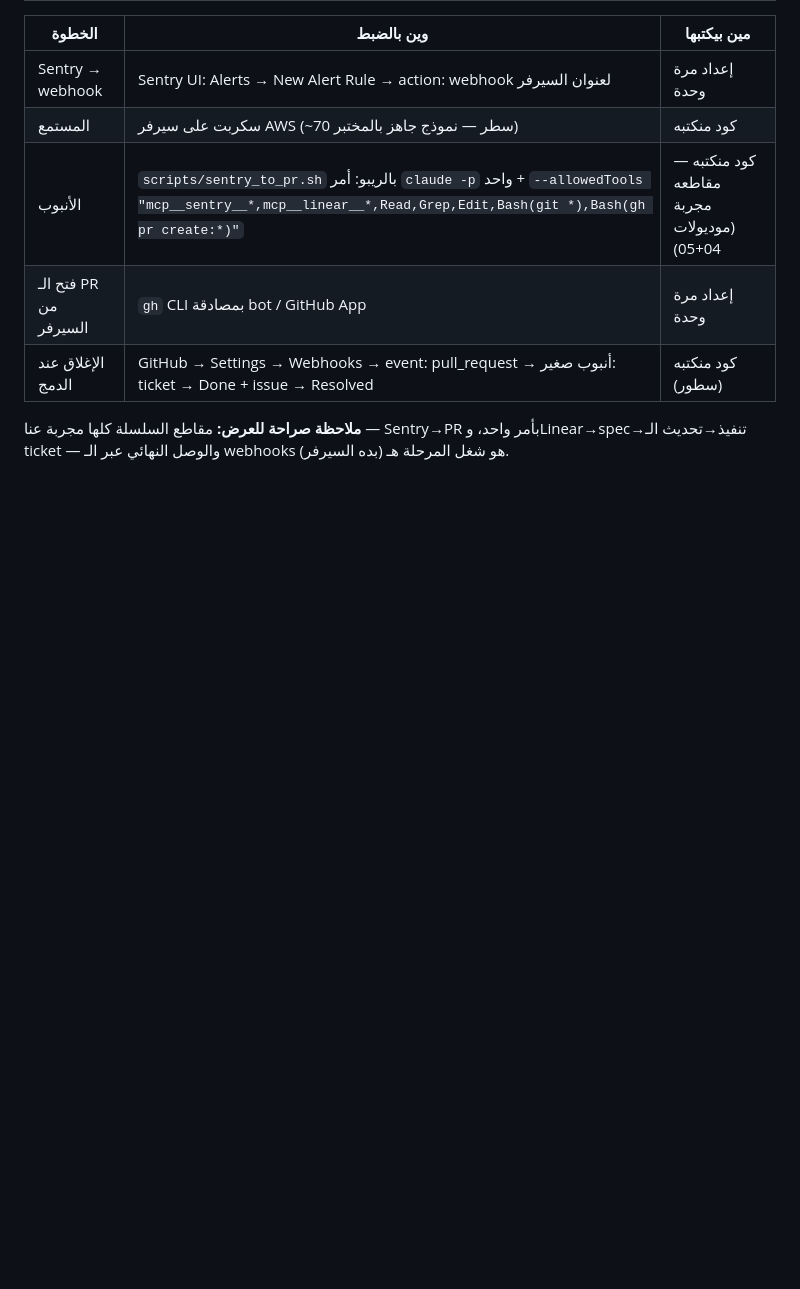
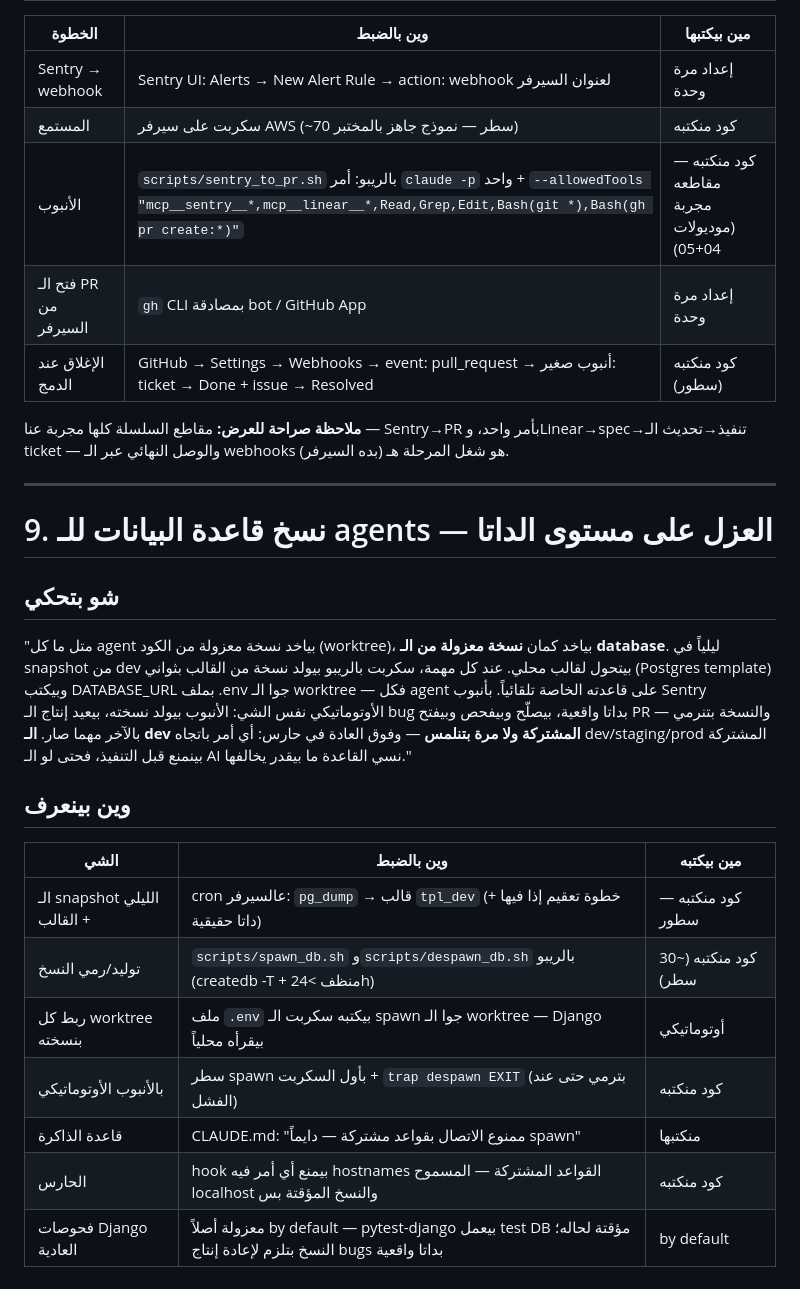
Before and after one commit to omar-arabgt/ai-development-lab, a Markdown page: slides/full-explanation-guide.md, the part around the change. GitHub-like rendering; blank space fills up the shorter version.

Commit message:
Guides section 9: per-agent database copies (nightly template, spawn/despawn, env binding, guard)

```diff
--- a/slides/full-explanation-guide.md
+++ b/slides/full-explanation-guide.md
@@ -159,3 +159,23 @@
 | الإغلاق عند الدمج | GitHub → Settings → Webhooks → event: pull_request → أنبوب صغير: ticket → Done + issue → Resolved | كود منكتبه (سطور) |
 
 **ملاحظة صراحة للعرض:** مقاطع السلسلة كلها مجربة عنا — Sentry→PR بأمر واحد، وLinear→spec→تنفيذ→تحديث الـ ticket — والوصل النهائي عبر الـ webhooks هو شغل المرحلة هـ (بده السيرفر).
+
+---
+
+# 9. نسخ قاعدة البيانات للـ agents — العزل على مستوى الداتا
+
+## شو بتحكي
+
+"متل ما كل agent بياخد نسخة معزولة من الكود (worktree)، بياخد كمان **نسخة معزولة من الـ database**. ليلياً في snapshot من dev بيتحول لقالب محلي. عند كل مهمة، سكربت بالريبو بيولد نسخة من القالب بثواني (Postgres template) وبيكتب DATABASE_URL بملف .env جوا الـ worktree — فكل agent على قاعدته الخاصة تلقائياً. بأنبوب Sentry الأوتوماتيكي نفس الشي: الأنبوب بيولد نسخته، بيعيد إنتاج الـ bug بداتا واقعية، بيصلّح وبيفحص وبيفتح PR — والنسخة بتنرمي بالآخر مهما صار. **الـ dev المشتركة ولا مرة بتنلمس** — وفوق العادة في حارس: أي أمر باتجاه dev/staging/prod المشتركة بينمنع قبل التنفيذ، فحتى لو الـ AI نسي القاعدة ما بيقدر يخالفها."
+
+## وين بينعرف
+
+| الشي | وين بالضبط | مين بيكتبه |
+|---|---|---|
+| الـ snapshot الليلي + القالب | cron عالسيرفر: `pg_dump` → قالب `tpl_dev` (+ خطوة تعقيم إذا فيها داتا حقيقية) | كود منكتبه — سطور |
+| توليد/رمي النسخ | `scripts/spawn_db.sh` و`scripts/despawn_db.sh` بالريبو (createdb -T + منظف >24h) | كود منكتبه (~30 سطر) |
+| ربط كل worktree بنسخته | ملف `.env` بيكتبه سكربت الـ spawn جوا الـ worktree — Django بيقرأه محلياً | أوتوماتيكي |
+| بالأنبوب الأوتوماتيكي | سطر spawn بأول السكربت + `trap despawn EXIT` (بترمي حتى عند الفشل) | كود منكتبه |
+| قاعدة الذاكرة | CLAUDE.md: "ممنوع الاتصال بقواعد مشتركة — دايماً spawn" | منكتبها |
+| الحارس | hook بيمنع أي أمر فيه hostnames القواعد المشتركة — المسموح localhost والنسخ المؤقتة بس | كود منكتبه |
+| فحوصات Django العادية | معزولة أصلاً by default — pytest-django بيعمل test DB مؤقتة لحاله؛ النسخ بتلزم لإعادة إنتاج bugs بداتا واقعية | by default |
```
Also changed, not shown: slides/full-explanation-guide-en.md (+20 -0 lines).
